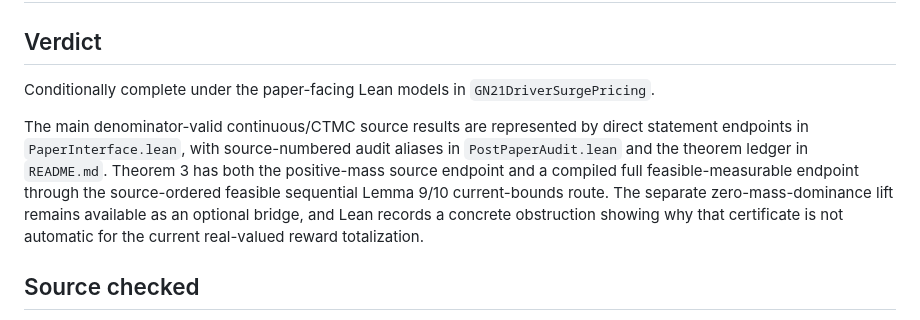
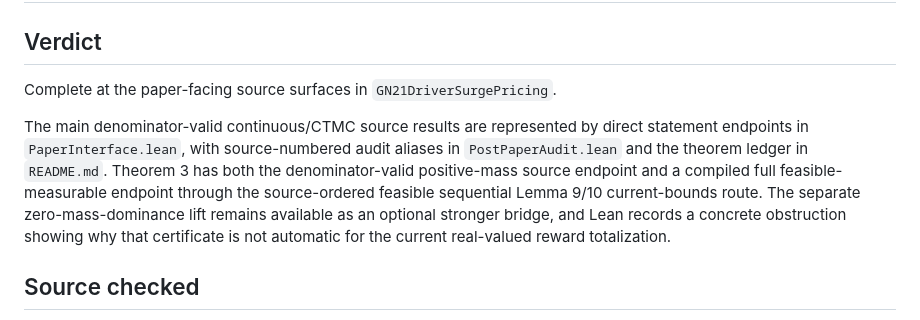
Before and after one commit to nikhgarg/EconCSLib, a Markdown page: papers/GN21DriverSurgePricing/FINAL_VALIDATION_REPORT.md, the part around the change. Rendered like a GitHub page.

Commit message:
Clarify GN21 final validation status

```diff
--- a/papers/GN21DriverSurgePricing/FINAL_VALIDATION_REPORT.md
+++ b/papers/GN21DriverSurgePricing/FINAL_VALIDATION_REPORT.md
@@ -2,18 +2,17 @@
 
 ## Verdict
 
-Conditionally complete under the paper-facing Lean models in
-`GN21DriverSurgePricing`.
+Complete at the paper-facing source surfaces in `GN21DriverSurgePricing`.
 
 The main denominator-valid continuous/CTMC source results are represented by
 direct statement endpoints in `PaperInterface.lean`, with source-numbered audit
 aliases in `PostPaperAudit.lean` and the theorem ledger in `README.md`.
-Theorem 3 has both the positive-mass source endpoint and a compiled full
-feasible-measurable endpoint through the source-ordered feasible sequential
-Lemma 9/10 current-bounds route.  The separate zero-mass-dominance lift remains
-available as an optional bridge, and Lean records a concrete obstruction
-showing why that certificate is not automatic for the current real-valued
-reward totalization.
+Theorem 3 has both the denominator-valid positive-mass source endpoint and a
+compiled full feasible-measurable endpoint through the source-ordered feasible
+sequential Lemma 9/10 current-bounds route.  The separate zero-mass-dominance
+lift remains available as an optional stronger bridge, and Lean records a
+concrete obstruction showing why that certificate is not automatic for the
+current real-valued reward totalization.
 
 ## Source checked
 
```
